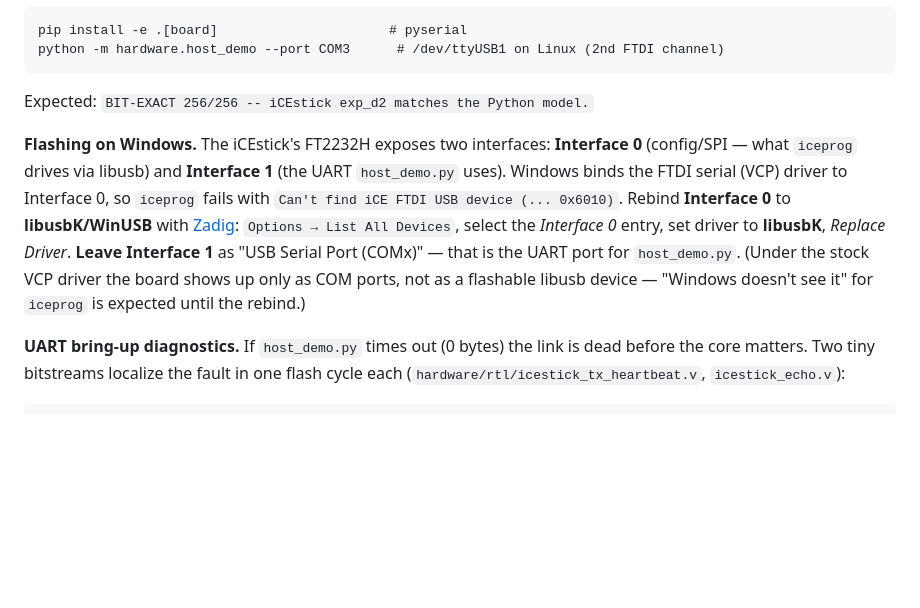
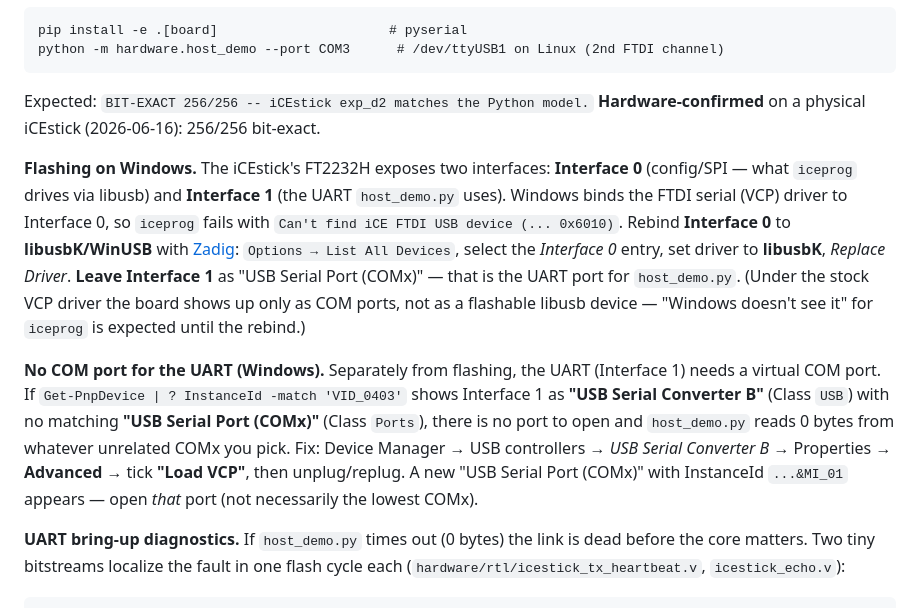
Before and after one commit to chokmah-me/eml-ice40-cybenko, a Markdown page: hardware/HARDWARE.md, the part around the change. GitHub-like rendering; blank space fills up the shorter version.

Commit message:
Track C: iCEstick demo hardware-confirmed; document the Load-VCP gotcha
Ran on a physical iCEstick: host_demo reports BIT-EXACT 256/256. The last
blocker was Windows-side: FT2232H Interface 1 had only the D2XX "USB Serial
Converter B" with no virtual COM port, so host_demo read 0 bytes from an
unrelated COMx. Document enabling "Load VCP" on Interface 1 in HARDWARE.md and
mark stage 6 hardware-confirmed.

Co-Authored-By: Claude Fable 5 <noreply@anthropic.com>

````diff
--- a/hardware/HARDWARE.md
+++ b/hardware/HARDWARE.md
@@ -227,6 +227,7 @@ python -m hardware.host_demo --port COM3      # /dev/ttyUSB1 on Linux (2nd FTDI
 ```
 
 Expected: `BIT-EXACT 256/256 -- iCEstick exp_d2 matches the Python model.`
+**Hardware-confirmed** on a physical iCEstick (2026-06-16): 256/256 bit-exact.
 
 **Flashing on Windows.** The iCEstick's FT2232H exposes two interfaces:
 **Interface 0** (config/SPI — what `iceprog` drives via libusb) and **Interface 1**
@@ -238,6 +239,15 @@ Rebind **Interface 0** to **libusbK/WinUSB** with [Zadig](https://zadig.akeo.ie)
 that is the UART port for `host_demo.py`. (Under the stock VCP driver the board
 shows up only as COM ports, not as a flashable libusb device — "Windows doesn't
 see it" for `iceprog` is expected until the rebind.)
+
+**No COM port for the UART (Windows).** Separately from flashing, the UART
+(Interface 1) needs a virtual COM port. If `Get-PnpDevice | ? InstanceId -match
+'VID_0403'` shows Interface 1 as **"USB Serial Converter B"** (Class `USB`) with no
+matching **"USB Serial Port (COMx)"** (Class `Ports`), there is no port to open and
+`host_demo.py` reads 0 bytes from whatever unrelated COMx you pick. Fix: Device
+Manager → USB controllers → *USB Serial Converter B* → Properties → **Advanced** →
+tick **"Load VCP"**, then unplug/replug. A new "USB Serial Port (COMx)" with
+InstanceId `...&MI_01` appears — open *that* port (not necessarily the lowest COMx).
 
 **UART bring-up diagnostics.** If `host_demo.py` times out (0 bytes) the link is
 dead before the core matters. Two tiny bitstreams localize the fault in one flash
````
